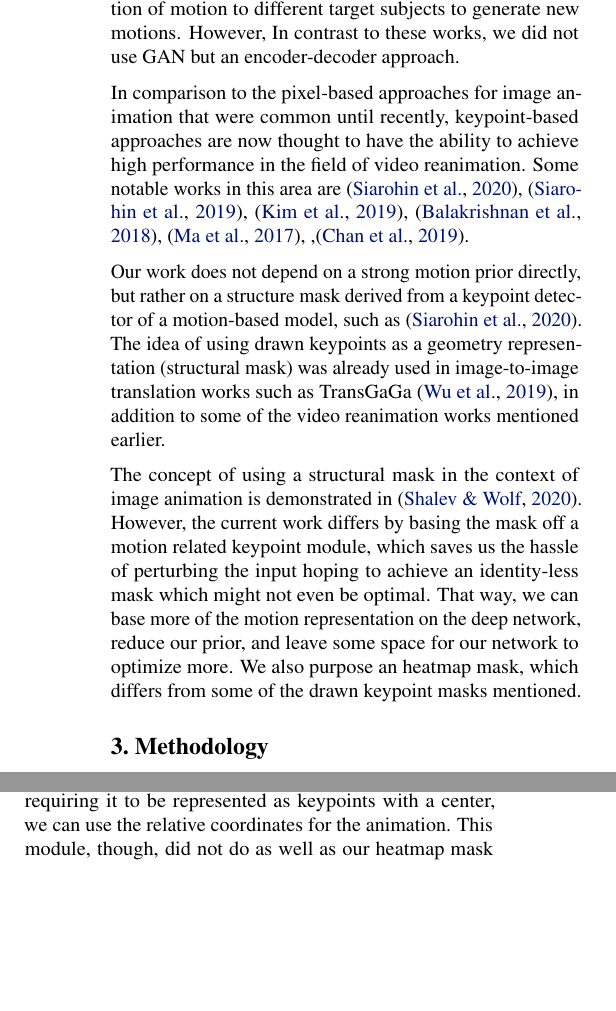
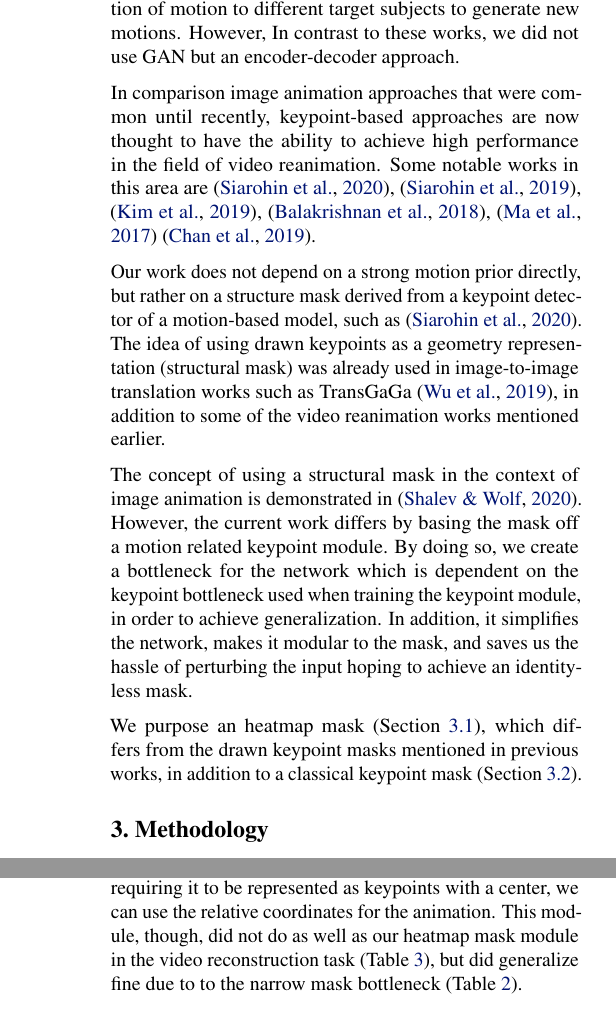
Before and after one commit to or-toledano/animation-with-keypoint-mask, a LaTeX paper (paper/animation-with-keypoint-mask.tex): two parts of the columns of page 2 of 5 before the commit and two parts of the columns of pages 2 and 3 of 5 after it, joined at a grey line, cut so that both start at the same text, the shorter picture padded with empty space. Compiled offline with pdfLaTeX.

Commit message:
final touches + bib

```diff
--- a/paper/animation-with-keypoint-mask.tex
+++ b/paper/animation-with-keypoint-mask.tex
@@ -158,14 +158,14 @@ Similarly, we apply our representation of motion to different target
 subjects to generate new motions. However, In contrast to these works,
 we did not use GAN but an encoder-decoder approach.
 
-In comparison to the pixel-based approaches for image animation that were
+In comparison image animation approaches that were
 common until recently, keypoint-based approaches are now thought to have
 the ability to achieve high performance in the field of video reanimation.
 Some notable works in
 this area are \cite{siarohin2020order},
 \cite{siarohin2019animating}, \cite{kim2019unsupervised},
-\cite{balakrishnan2018synthesizing}, \cite{ma2017pose},
-,\cite{chan2019everybody}.
+\cite{balakrishnan2018synthesizing}, \cite{ma2017pose}
+\cite{chan2019everybody}.
 
 Our work does not depend on a strong
 motion prior directly, but rather on a
@@ -178,13 +178,16 @@ some of the video reanimation works mentioned earlier.
 
 The concept of using a structural mask in the context of image animation is
 demonstrated in \cite{shalev2020image}. However, the current work differs
-by basing the mask off a motion related keypoint module, which saves us the hassle
-of perturbing the input hoping to achieve an identity-less mask which might
-not even be optimal. That way, we
-can base more of the motion representation on the deep network, reduce our
-prior, and leave some space for our network to optimize more. We also
-purpose an heatmap mask, which differs from some of the drawn keypoint
-masks mentioned.
+by basing the mask off a motion related keypoint module.
+By doing so, we create a bottleneck for the network which is dependent on
+the keypoint bottleneck used when training the keypoint module, in order to
+achieve generalization. In addition, it simplifies the network, makes it
+modular to the mask, and saves us the hassle of perturbing the input
+hoping to achieve an identity-less mask.
+
+We purpose an heatmap mask (Section~\ref{heatmap-mask}),
+which differs from the drawn keypoint masks mentioned in previous works, in
+addition to a classical keypoint mask (Section~\ref{circles-mask}).
 
 \section{Methodology}
 The network can be divided into two parts: obtaining the mask, and generating
@@ -248,7 +253,9 @@ of relative motion transfer during animation, as in
 The mask captures the image's geometry representation \cite{wu2019transgaga},
 and by requiring it to be represented as keypoints with a center, we can use
 the relative coordinates for the animation. This module, though, did not do
-as well as our heatmap mask module (Table~\ref{table:results}).
+as well as our heatmap mask module in the video reconstruction task
+(Table~\ref{table:results}), but did generalize fine due to to the narrow
+mask bottleneck (Table~\ref{table:images}).
 
 While relative motion transition is not always desired, this work shows that
 a keypoint-only-prior-based module is feasible for the task.
```
Also changed, not shown: paper/animation-with-keypoint-mask.bib (+21 -0 lines), paper/animation-with-keypoint-mask.tex (13 more changed lines).
